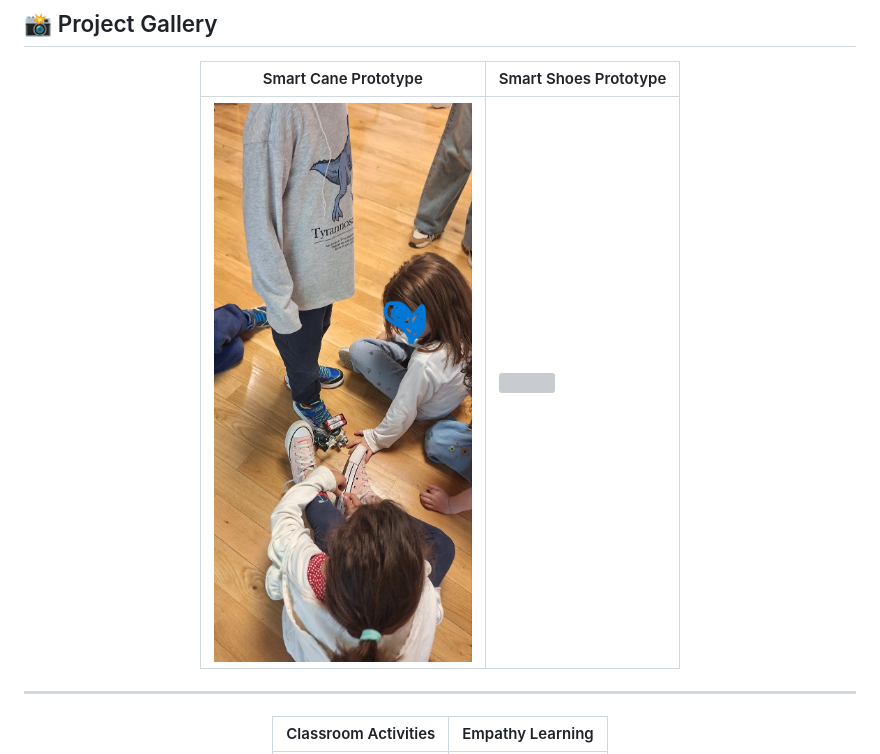
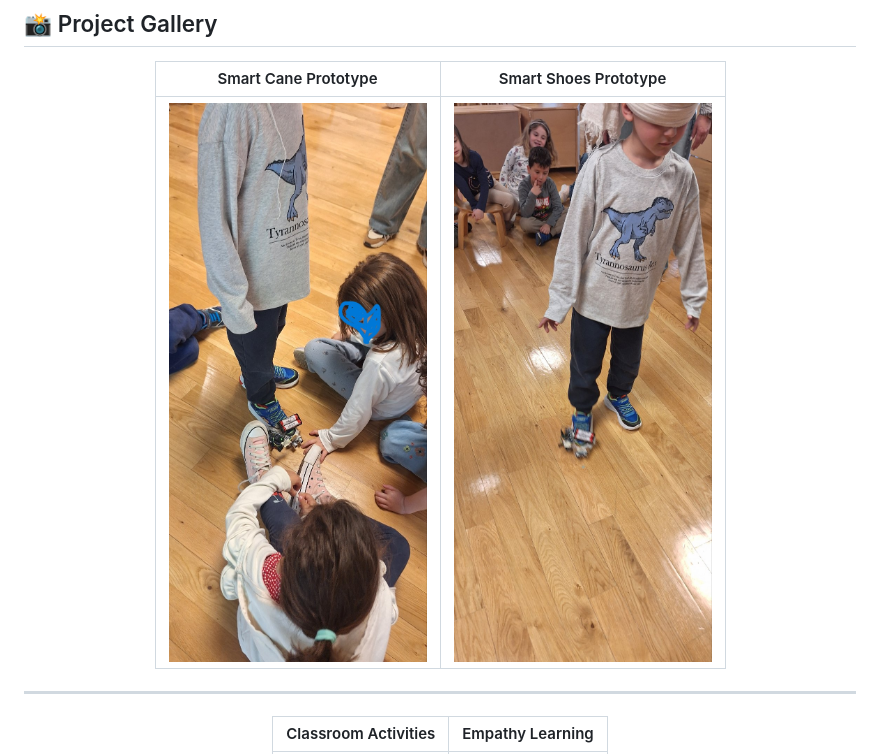
Before and after one commit to 34peirnipioan/blepw_alliws, a Markdown page: README.md, the part around the change. Rendered like a GitHub page; grey boxes are pictures that could not be loaded.

```diff
--- a/README.md
+++ b/README.md
@@ -51,7 +51,7 @@
 
 | Smart Cane Prototype | Smart Shoes Prototype |
 |---|---|
-| <img src="media/photos/smart-cane-testing.jpg" width="400"> | <img src="media/photos/shoes/smart-shoes-testing.jpg" width="400"> |
+| <img src="media/photos/smart-cane-testing.jpg" width="400"> | <img src="media/photos/smart-shoes-testing.jpg" width="400"> |
 
 </div>
 
```
